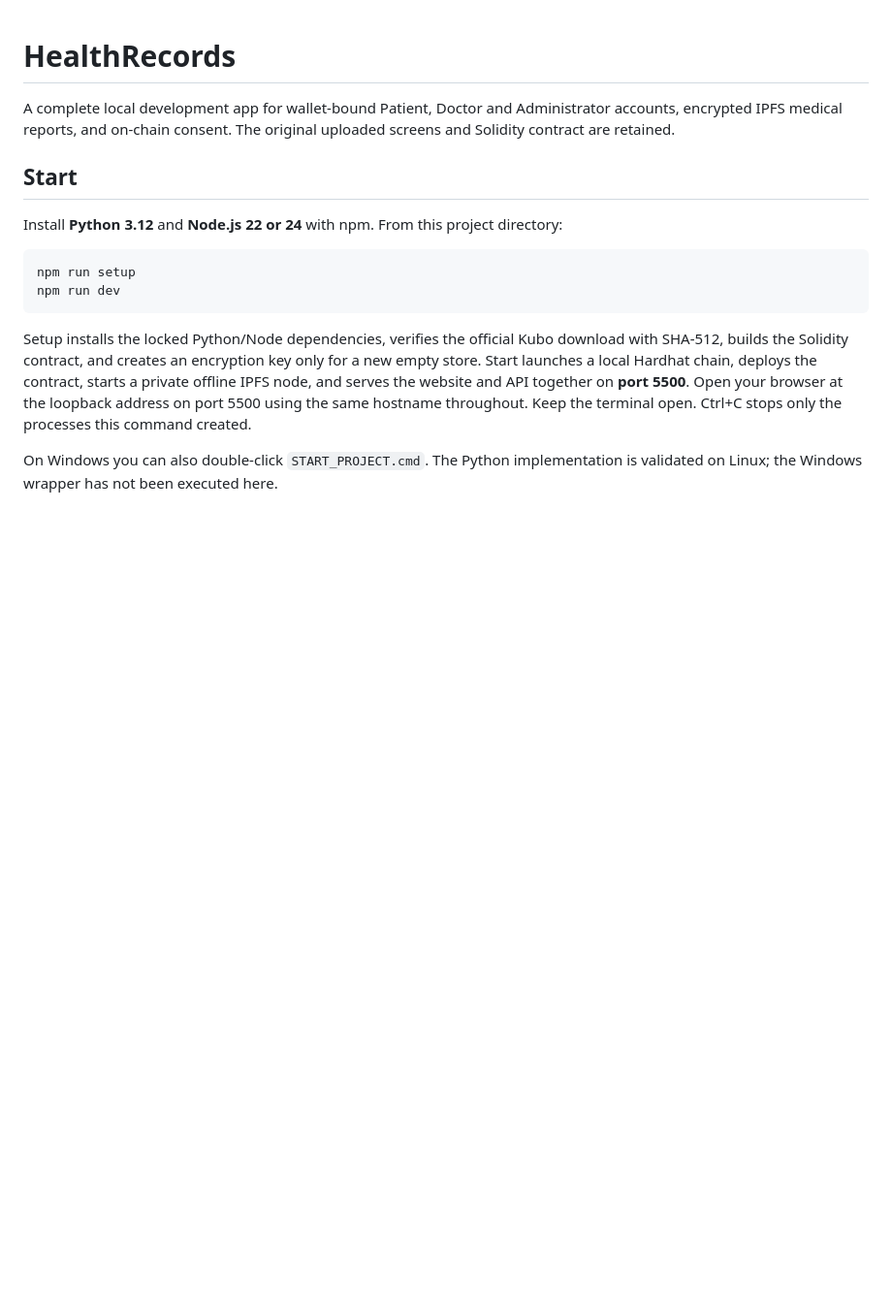
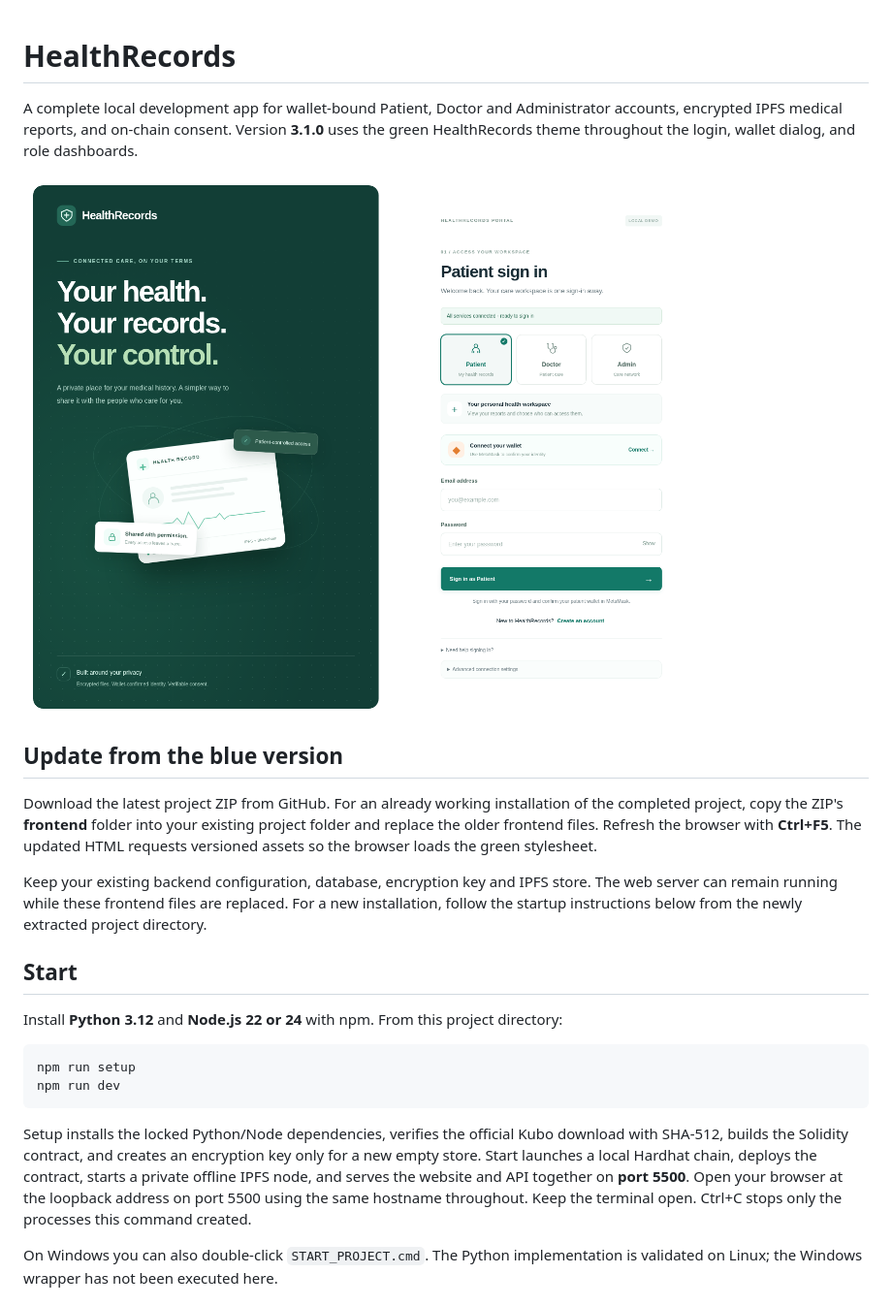
Before and after one commit to ashwin-krishna-kumar/health-care-managment-system, a Markdown page: README.md, the part around the change. Shown at 97% size. Drawn GitHub-style; pictures changed too: docs/green-login.png (added); blank space fills up the shorter version.

Commit message:
Apply green theme across HealthRecords portal and refresh cached assets

```diff
--- a/README.md
+++ b/README.md
@@ -1,6 +1,14 @@
 # HealthRecords
 
-A complete local development app for wallet-bound Patient, Doctor and Administrator accounts, encrypted IPFS medical reports, and on-chain consent. The original uploaded screens and Solidity contract are retained.
+A complete local development app for wallet-bound Patient, Doctor and Administrator accounts, encrypted IPFS medical reports, and on-chain consent. Version **3.1.0** uses the green HealthRecords theme throughout the login, wallet dialog, and role dashboards.
+
+![Green HealthRecords login](docs/green-login.png)
+
+## Update from the blue version
+
+Download the latest project ZIP from GitHub. For an already working installation of the completed project, copy the ZIP's **frontend** folder into your existing project folder and replace the older frontend files. Refresh the browser with **Ctrl+F5**. The updated HTML requests versioned assets so the browser loads the green stylesheet.
+
+Keep your existing backend configuration, database, encryption key and IPFS store. The web server can remain running while these frontend files are replaced. For a new installation, follow the startup instructions below from the newly extracted project directory.
 
 ## Start
 
```
Also changed, not shown: README_FRONTEND.md (+2 -0 lines), VALIDATION_FRONTEND.md (+2 -0 lines), 5 other files.
